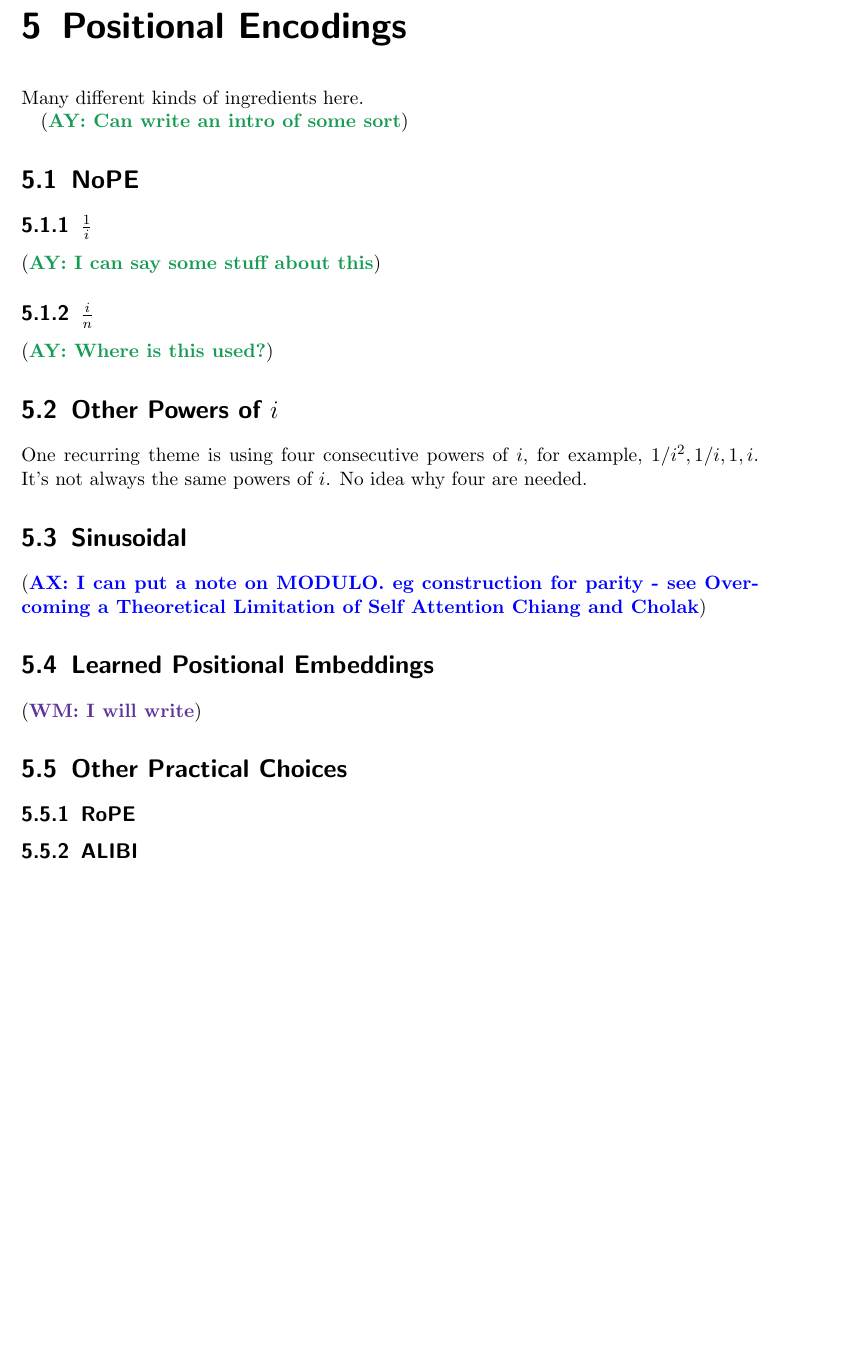
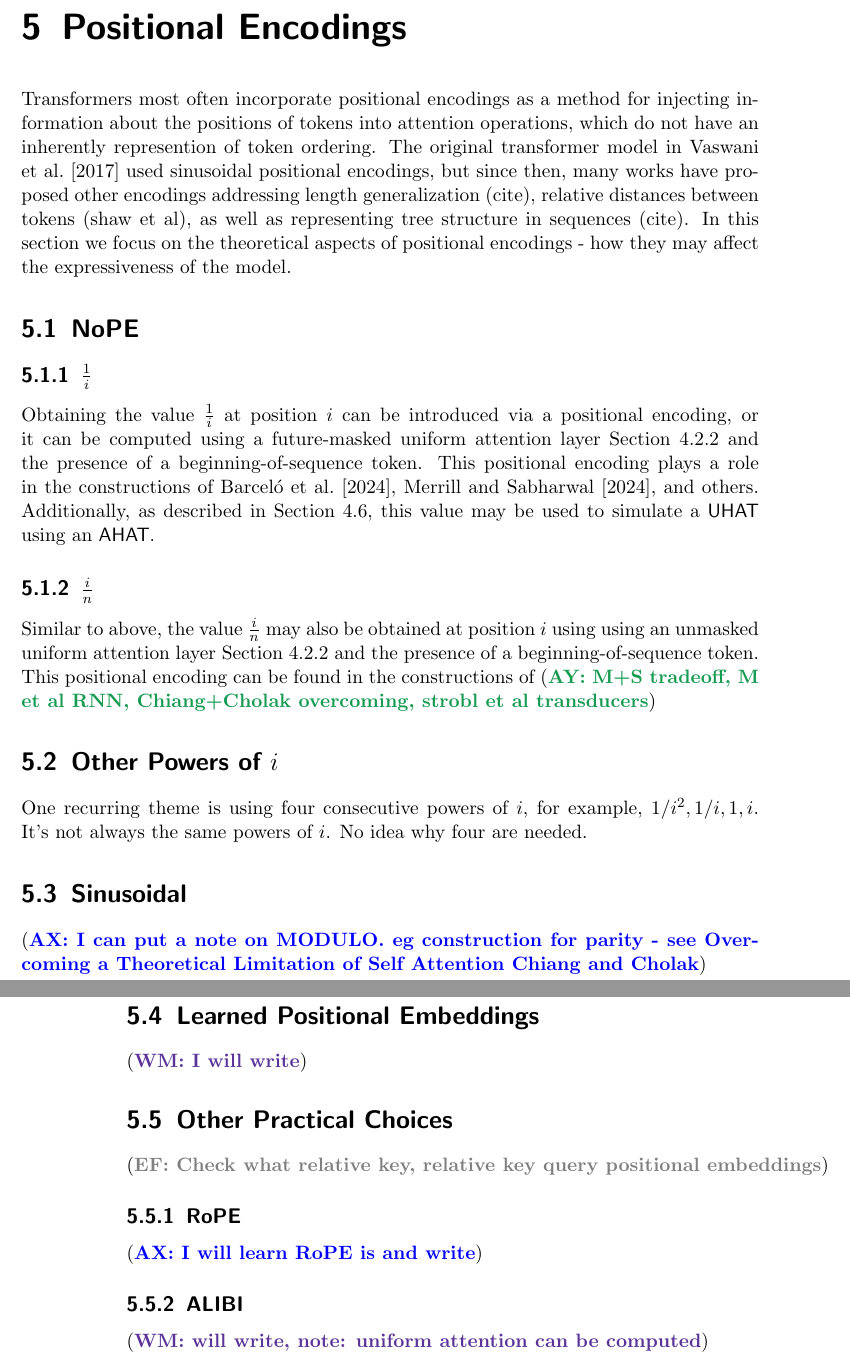
Before and after one commit to pentagonalize/Transformer-Cookbook, a LaTeX thesis (main.tex, which reads chapters/05_positional_encodings.tex): part of page 21 of 32 before the commit and two parts of pages 21 and 22 of 32 after it, the two joined at a grey line, cut so that both start at the same text, the shorter picture padded with empty space. Compiled offline with pdfLaTeX.

Commit message:
meeting 9/10/24

```diff
--- a/chapters/05_positional_encodings.tex
+++ b/chapters/05_positional_encodings.tex
@@ -4,21 +4,20 @@
 %
 %-----------------------------------
 
-Many different kinds of ingredients here.
+Transformers most often incorporate positional encodings as a method for injecting information about the positions of tokens into attention operations, which do not have an inherently represention of token ordering. The original transformer model in \citet{vaswani-etal-2017-attention} used sinusoidal positional encodings, but since then, many works have proposed other encodings addressing length generalization (cite), relative distances between tokens (shaw et al), as well as representing tree structure in sequences (cite). In this section we focus on the theoretical aspects of positional encodings - how they may affect the expressiveness of the model.
 
-\AY{Can write an intro of some sort}
-
-% \section{Finite Image}
-% \AY{Why is this here?}
 
 \section{NoPE}
 
 \subsection{$\frac{1}{i}$}
 
-\AY{I can say some stuff about this}
+Obtaining the value $\frac{1}{i}$ at position $i$ can be introduced via a positional encoding, or it can be computed using a future-masked uniform attention layer \cref{sec:uniform-attention} and the presence of a beginning-of-sequence token. This positional encoding plays a role in the constructions of \citet{barcelo-etal-2024-logical}, \citet{merrill-sabharwal-2024-cot}, and others. Additionally, as described in \cref{sec:tie-breaking}, this value may be used to simulate a $\UHAT$ using an $\AHAT$.
+
+
 
 \subsection{$\frac{i}{n}$}
-\AY{Where is this used?}
+
+Similar to above, the value $\frac{i}{n}$ may also be obtained at position $i$ using using an unmasked uniform attention layer \cref{sec:uniform-attention} and the presence of a beginning-of-sequence token. This positional encoding can be found in the constructions of \AY{M+S tradeoff, M et al RNN, Chiang+Cholak overcoming, strobl et al transducers}
 
 \section{Other Powers of $i$}
 
@@ -34,6 +33,12 @@ One recurring theme is using four consecutive powers of $i$, for example, $1/i^2
 
 \section{Other Practical Choices}
 
+\EF{Check what relative key, relative key query positional embeddings}
+
 \subsection{RoPE}
 
+\AX{I will learn RoPE is and write}
+
 \subsection{ALIBI}
+
+\WM{will write, note: uniform attention can be computed}
```
Also changed, not shown: chapters/04_self-attention.tex (+2 -2 lines), chapters/06_layernorm.tex (+2 -0 lines).
